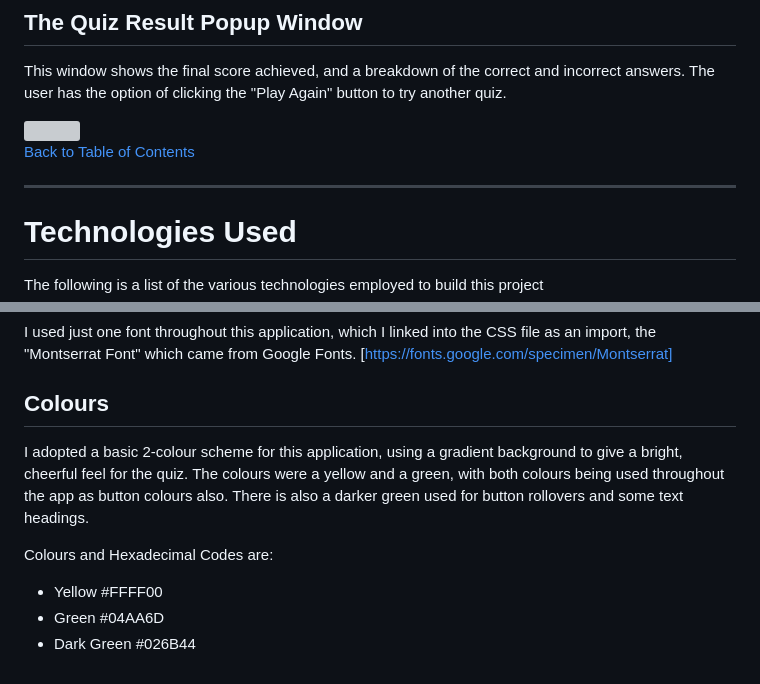
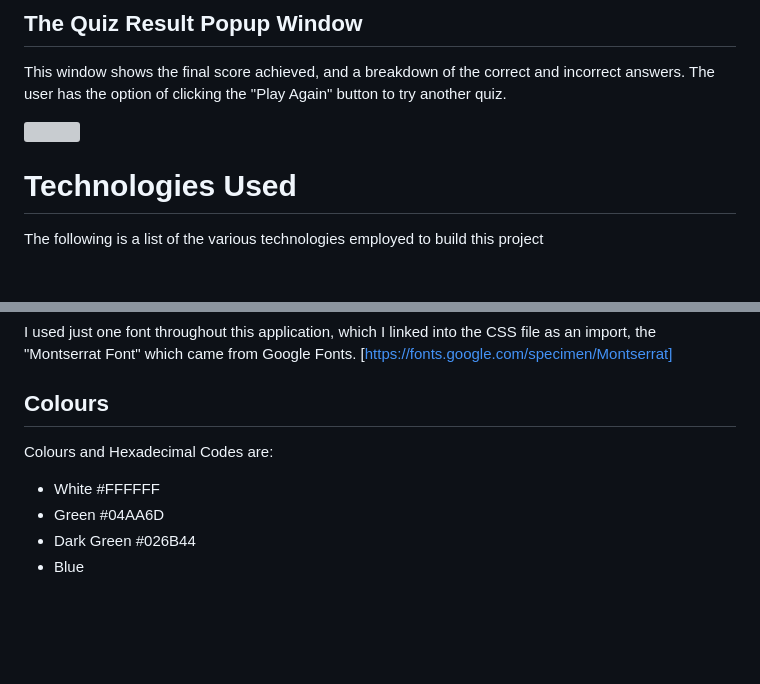
Before and after one commit to Sofski93/Project2, a Markdown page: README.md, 2 parts joined by grey strips. Rendered like a GitHub page; blank space fills up the shorter version; grey boxes are pictures that could not be loaded.

```diff
--- a/README.md
+++ b/README.md
@@ -70,9 +41,6 @@ This window shows the final score achieved, and a breakdown of the correct and i
 
 <img src="https://github.com/kevinjohnkiely/quick-quiz-project-2/blob/main/screenshotsWireframes/ResultModal.png">
 
-[Back to Table of Contents](https://github.com/kevinjohnkiely/quick-quiz-project-2#table-of-contents)
-
-<hr>
 
 # Technologies Used
 The following is a list of the various technologies employed to build this project
@@ -196,10 +142,9 @@ I used just one font throughout this application, which I linked into the CSS fi
 
 ## Colours
 
-I adopted a basic 2-colour scheme for this application, using a gradient background to give a bright, cheerful feel for the quiz. The colours were a yellow and a green, with both colours being used throughout the app as button colours also. There is also a darker green used for button rollovers and some text headings.
-
 Colours and Hexadecimal Codes are:
 
-+ Yellow #FFFF00
++ White #FFFFFF
 + Green #04AA6D
 + Dark Green #026B44
++ Blue
```
Also changed, not shown: other parts of README.md (+4 -55 lines).
